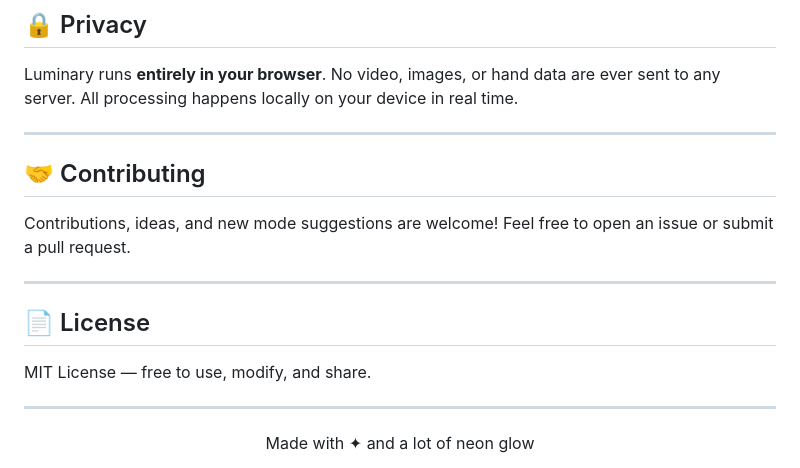
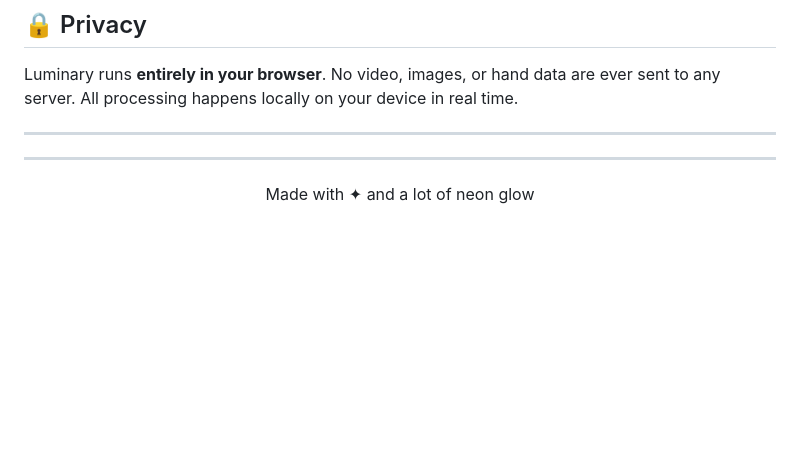
Before and after one commit to bhavikaa-guptaa/Luminary, a Markdown page: README.md, the part around the change. Rendered like a GitHub page; blank space fills up the shorter version.

```diff
--- a/README.md
+++ b/README.md
@@ -113,16 +113,6 @@ Luminary runs **entirely in your browser**. No video, images, or hand data are e
 
 ---
 
-## 🤝 Contributing
-
-Contributions, ideas, and new mode suggestions are welcome! Feel free to open an issue or submit a pull request.
-
----
-
-## 📄 License
-
-MIT License — free to use, modify, and share.
-
 ---
 
 <div align="center">
```
